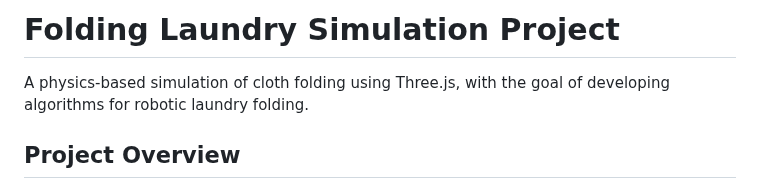
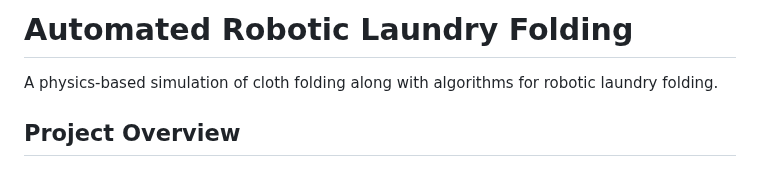
Before and after one commit to jjc256/folding-laundry, a Markdown page: README.md, the part around the change. Rendered like a GitHub page.

Commit message:
Update README.md vision

```diff
--- a/README.md
+++ b/README.md
@@ -1,6 +1,6 @@
-# Folding Laundry Simulation Project
+# Automated Robotic Laundry Folding
 
-A physics-based simulation of cloth folding using Three.js, with the goal of developing algorithms for robotic laundry folding.
+A physics-based simulation of cloth folding along with algorithms for robotic laundry folding.
 
 ## Project Overview
 
```
